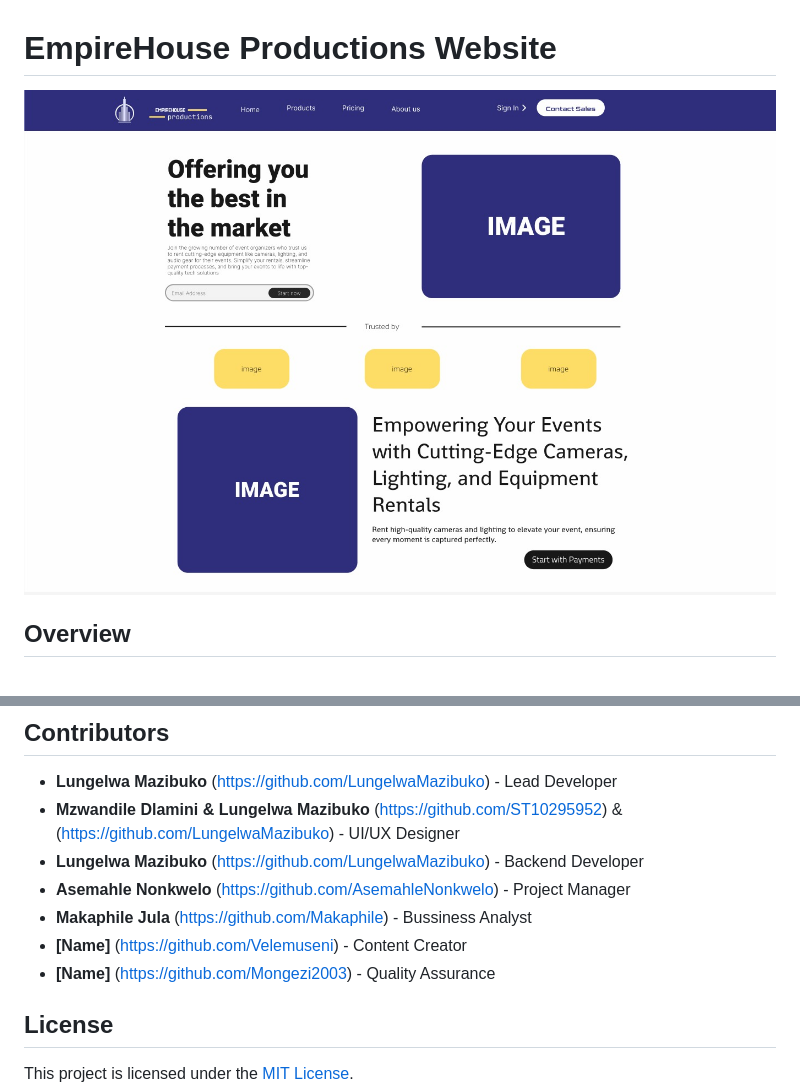
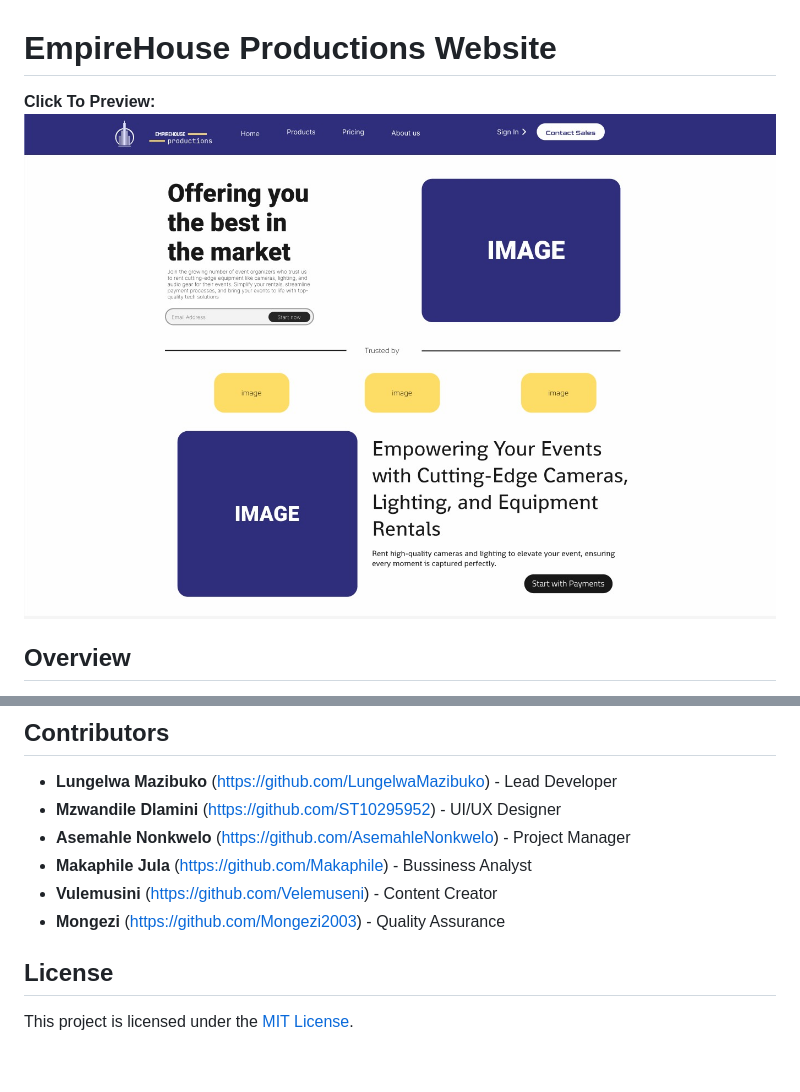
Before and after one commit to LungelwaMazibuko/101Programmers-EmpireHouse-Website, a Markdown page: README.md, 2 parts joined by grey strips. Drawn GitHub-style; blank space fills up the shorter version.

```diff
--- a/README.md
+++ b/README.md
@@ -1,6 +1,6 @@
 # EmpireHouse Productions Website
 
-![EmpireHouse Productions Website Screenshot](Images/Empirehouse_Production_Prototype.jpeg)
+**Click To Preview:** <a href="https://www.figma.com/proto/tZUzonM6y9wKvqjLfPP5Ub/Empirehouse-Production-Prototype?t=dxBQboyED6sHpvCq-1">![EmpireHouse Productions Website Screenshot](Images/Empirehouse_Production_Prototype.jpeg)</a>
 
 ## Overview
 
@@ -62,12 +62,11 @@ npm start
 
 
 - **Lungelwa Mazibuko** (https://github.com/LungelwaMazibuko) - Lead Developer
-- **Mzwandile Dlamini & Lungelwa Mazibuko** (https://github.com/ST10295952) & (https://github.com/LungelwaMazibuko) - UI/UX Designer
-- **Lungelwa Mazibuko** (https://github.com/LungelwaMazibuko) - Backend Developer
+- **Mzwandile Dlamini** (https://github.com/ST10295952) - UI/UX Designer
 - **Asemahle Nonkwelo** (https://github.com/AsemahleNonkwelo) - Project Manager
 - **Makaphile Jula** (https://github.com/Makaphile) - Bussiness Analyst
-- **[Name]** (https://github.com/Velemuseni) - Content Creator
-- **[Name]** (https://github.com/Mongezi2003) - Quality Assurance
+- **Vulemusini** (https://github.com/Velemuseni) - Content Creator
+- **Mongezi** (https://github.com/Mongezi2003) - Quality Assurance
 
 
 
```
